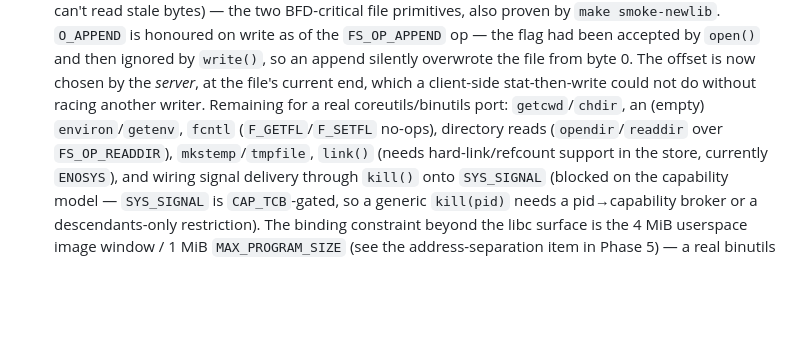
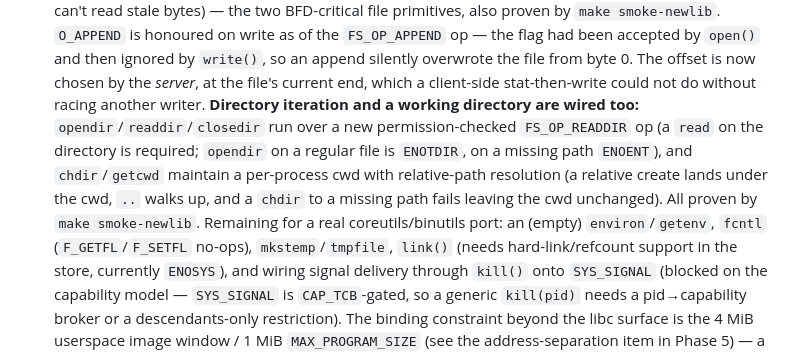
Before and after one commit to pharanyx-labs/Horus, a Markdown page: docs/ROADMAP.md, the part around the change. Drawn GitHub-style; blank space fills up the shorter version.

Commit message:
docs: mark readdir/chdir + libc items done — ROADMAP was stale
opendir/readdir/closedir (over FS_OP_READDIR) and chdir/getcwd landed in
52e25ab but the ROADMAP still listed them under Phase 4 "remaining". Both are
real, backed by permission-checked server ops, and asserted end-to-end by the
smoke-newlib selftest (getcwd root/abs/dotdot, chdir-to-missing leaves cwd,
relative-create resolution, opendir ENOTDIR/ENOENT). Move them into the done
prose and trim the remaining list to what is genuinely still stubbed
(environ/getenv, fcntl, mkstemp/tmpfile, link, kill->SYS_SIGNAL). Bring the
LIMITATIONS userspace-runtime bullet in line too.

Co-Authored-By: Claude Opus 4.8 <noreply@anthropic.com>

```diff
--- a/docs/ROADMAP.md
+++ b/docs/ROADMAP.md
@@ -228,9 +228,16 @@ With a libc and a heap in place, grow what runs on top.
   then ignored by `write()`, so an append silently overwrote the file from byte
   0. The offset is now chosen by the *server*, at the file's current end, which
   a client-side stat-then-write could not do without racing another writer.
-  Remaining for a real coreutils/binutils port: `getcwd`/`chdir`, an (empty)
-  `environ`/`getenv`, `fcntl` (`F_GETFL`/`F_SETFL` no-ops), directory
-  reads (`opendir`/`readdir` over `FS_OP_READDIR`), `mkstemp`/`tmpfile`, `link()`
+  **Directory iteration and a working directory are wired too:**
+  `opendir`/`readdir`/`closedir` run over a new permission-checked `FS_OP_READDIR`
+  op (a `read` on the directory is required; `opendir` on a regular file is
+  `ENOTDIR`, on a missing path `ENOENT`), and `chdir`/`getcwd` maintain a
+  per-process cwd with relative-path resolution (a relative create lands under the
+  cwd, `..` walks up, and a `chdir` to a missing path fails leaving the cwd
+  unchanged). All proven by `make smoke-newlib`.
+  Remaining for a real coreutils/binutils port: an (empty)
+  `environ`/`getenv`, `fcntl` (`F_GETFL`/`F_SETFL` no-ops),
+  `mkstemp`/`tmpfile`, `link()`
   (needs hard-link/refcount support in the store, currently `ENOSYS`), and wiring
   signal delivery through `kill()` onto `SYS_SIGNAL` (blocked on the capability
   model — `SYS_SIGNAL` is `CAP_TCB`-gated, so a generic `kill(pid)` needs a
```
Also changed, not shown: docs/LIMITATIONS.md (+1 -1 lines).
